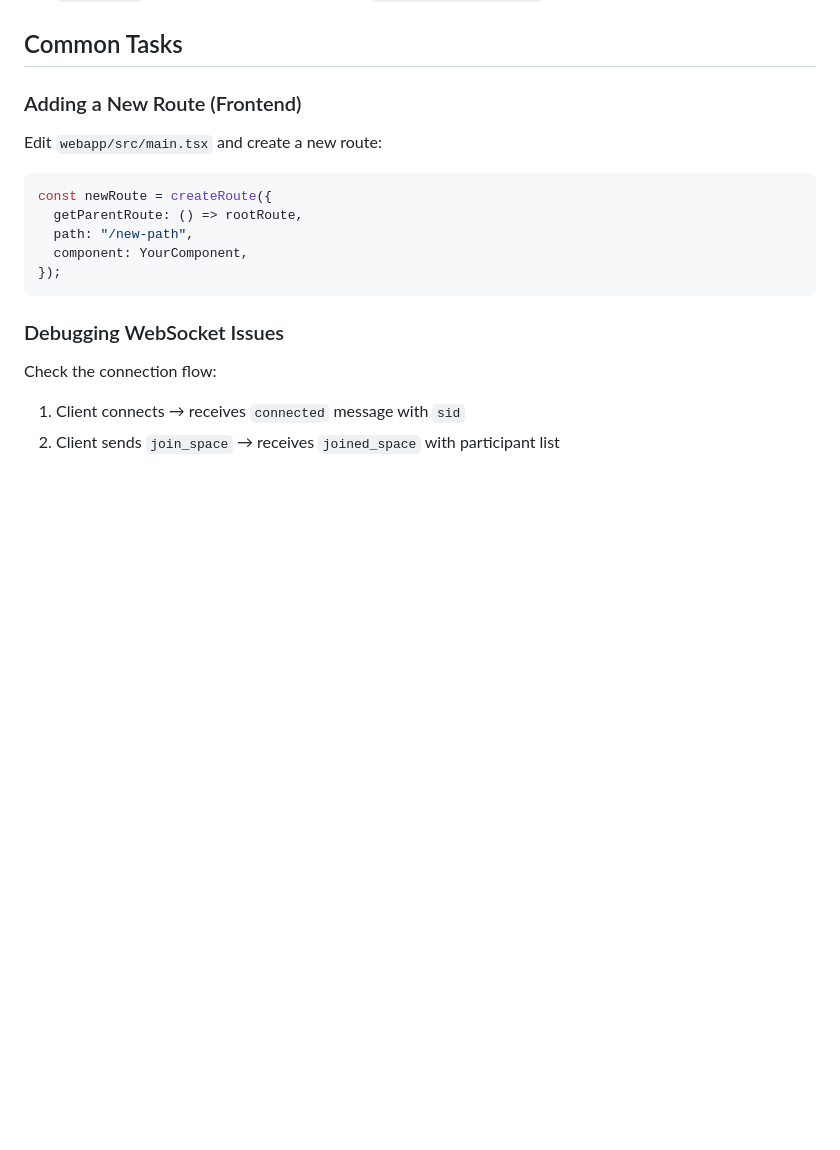
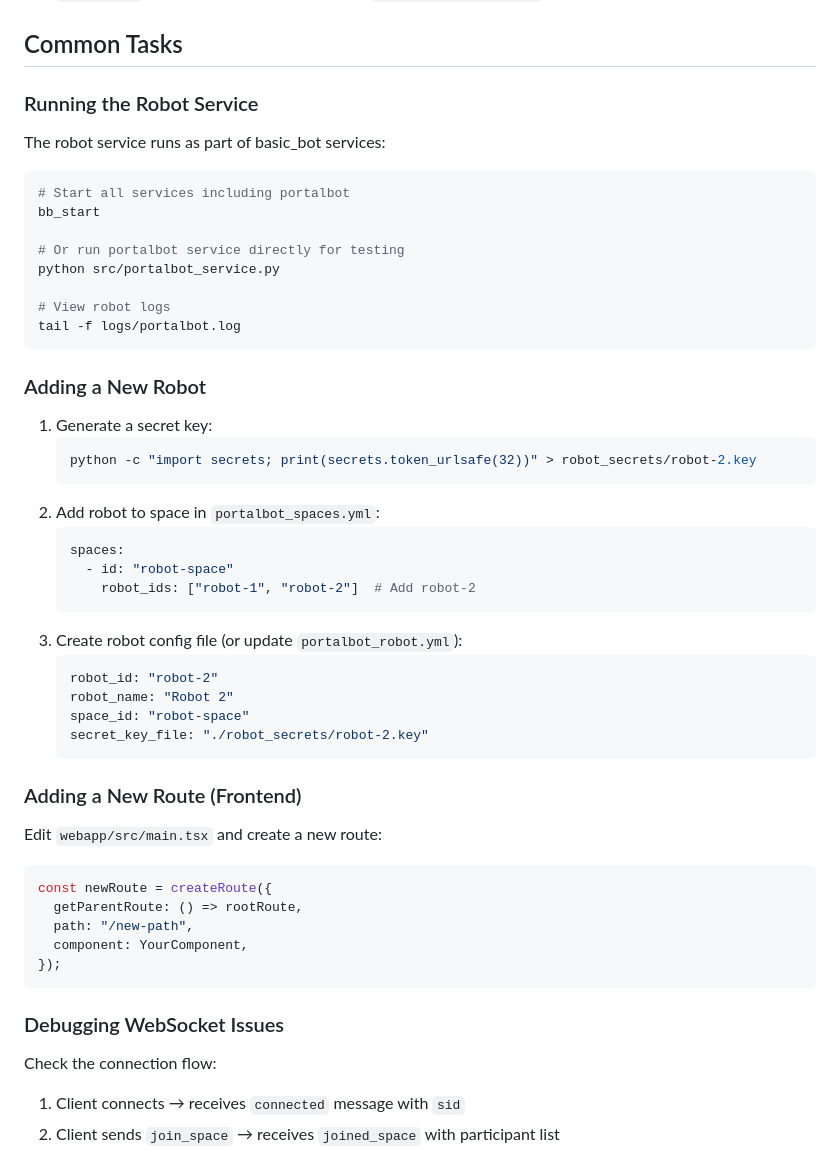
Before and after one commit to littlebee/portalbot, a Markdown page: CLAUDE.md, the part around one of its changes. GitHub-like rendering; blank space fills up the shorter version.

````diff
--- a/CLAUDE.md
+++ b/CLAUDE.md
@@ -184,6 +245,38 @@ The public server uses these environment variables (optional):
 - `SECRET_KEY`: Flask secret key (generate with `secrets.token_hex(32)`)
 
 ## Common Tasks
+
+### Running the Robot Service
+The robot service runs as part of basic_bot services:
+```bash
+# Start all services including portalbot
+bb_start
+
+# Or run portalbot service directly for testing
+python src/portalbot_service.py
+
+# View robot logs
+tail -f logs/portalbot.log
+```
+
+### Adding a New Robot
+1. Generate a secret key:
+   ```bash
+   python -c "import secrets; print(secrets.token_urlsafe(32))" > robot_secrets/robot-2.key
+   ```
+2. Add robot to space in `portalbot_spaces.yml`:
+   ```yaml
+   spaces:
+     - id: "robot-space"
+       robot_ids: ["robot-1", "robot-2"]  # Add robot-2
+   ```
+3. Create robot config file (or update `portalbot_robot.yml`):
+   ```yaml
+   robot_id: "robot-2"
+   robot_name: "Robot 2"
+   space_id: "robot-space"
+   secret_key_file: "./robot_secrets/robot-2.key"
+   ```
 
 ### Adding a New Route (Frontend)
 Edit `webapp/src/main.tsx` and create a new route:
````
Also changed, not shown: other parts of CLAUDE.md (+79 -9 lines).
